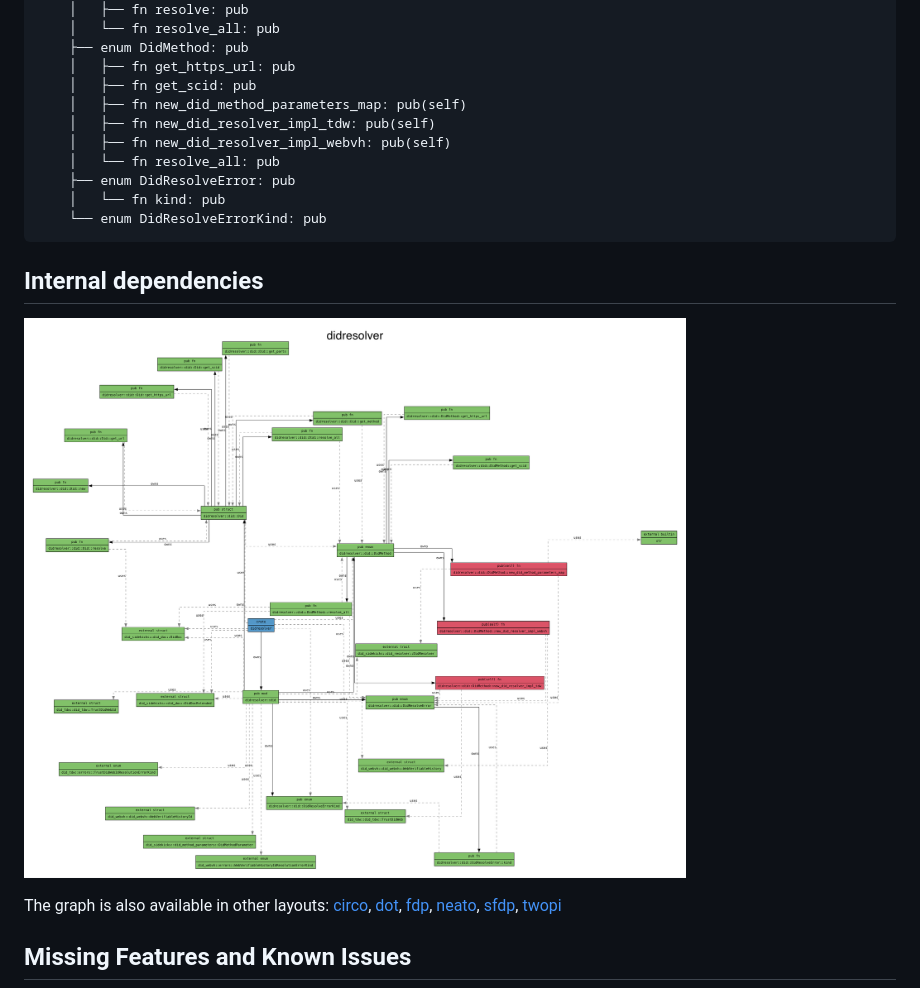
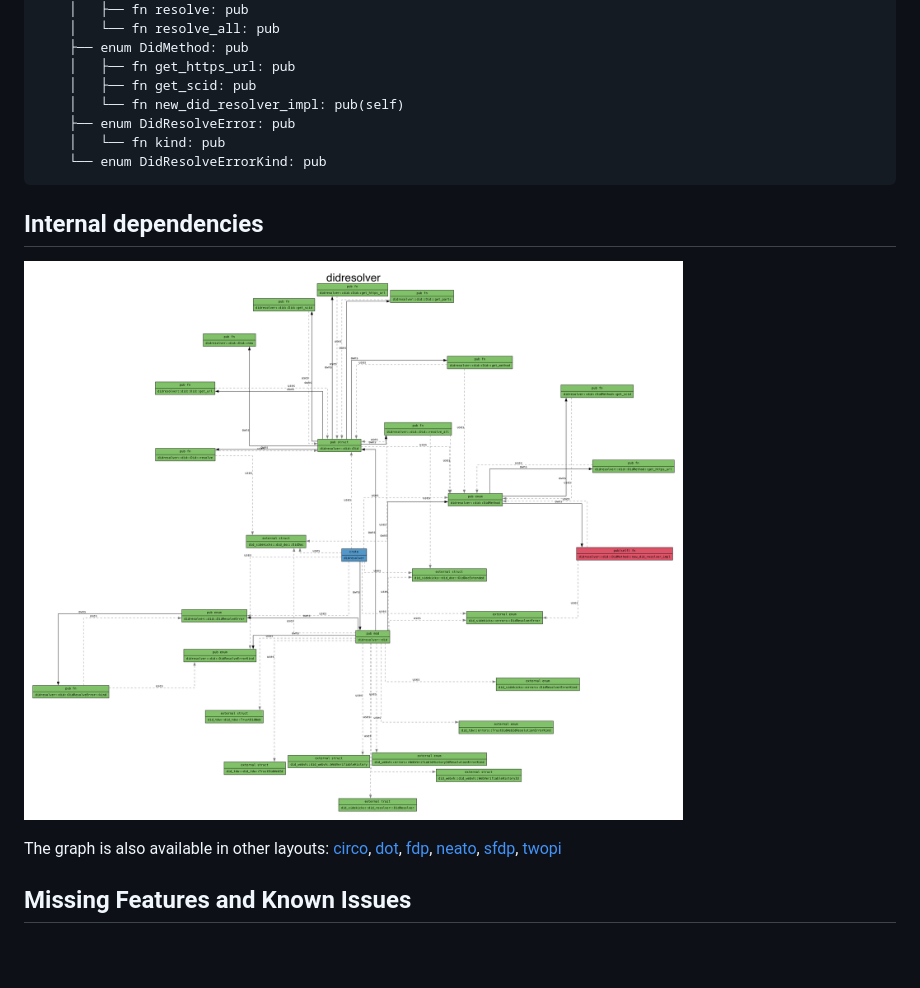
Before and after one commit to swiyu-admin-ch/didresolver, a Markdown page: README.md, the part around the change. Drawn GitHub-style; pictures changed too: images/dependencies.png; blank space fills up the shorter version.

Commit message:
EIDOMNI-126: Dynamic dispatching in `DidMethod::new_did_resolver_impl` done properly. Using new `did_sidekicks::errors::DidResolverError`

```diff
--- a/README.md
+++ b/README.md
@@ -111,10 +111,7 @@ crate didresolver
     ├── enum DidMethod: pub
     │   ├── fn get_https_url: pub
     │   ├── fn get_scid: pub
-    │   ├── fn new_did_method_parameters_map: pub(self)
-    │   ├── fn new_did_resolver_impl_tdw: pub(self)
-    │   ├── fn new_did_resolver_impl_webvh: pub(self)
-    │   └── fn resolve_all: pub
+    │   └── fn new_did_resolver_impl: pub(self)
     ├── enum DidResolveError: pub
     │   └── fn kind: pub
     └── enum DidResolveErrorKind: pub
```
Also changed, not shown: images/dependencies-dot.png, images/dependencies-fdp.png, images/dependencies-neato.png, images/dependencies-sfdp.png, images/dependencies-twopi.png, 4 other files.
